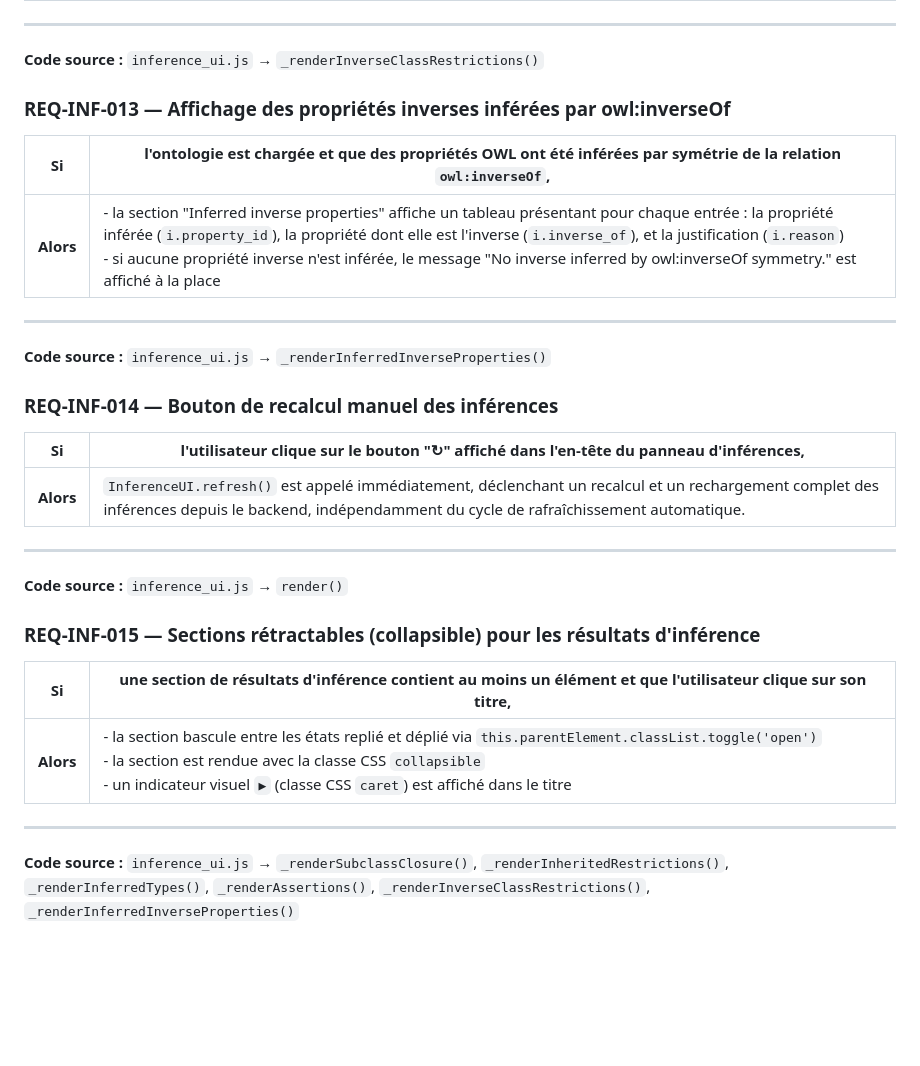
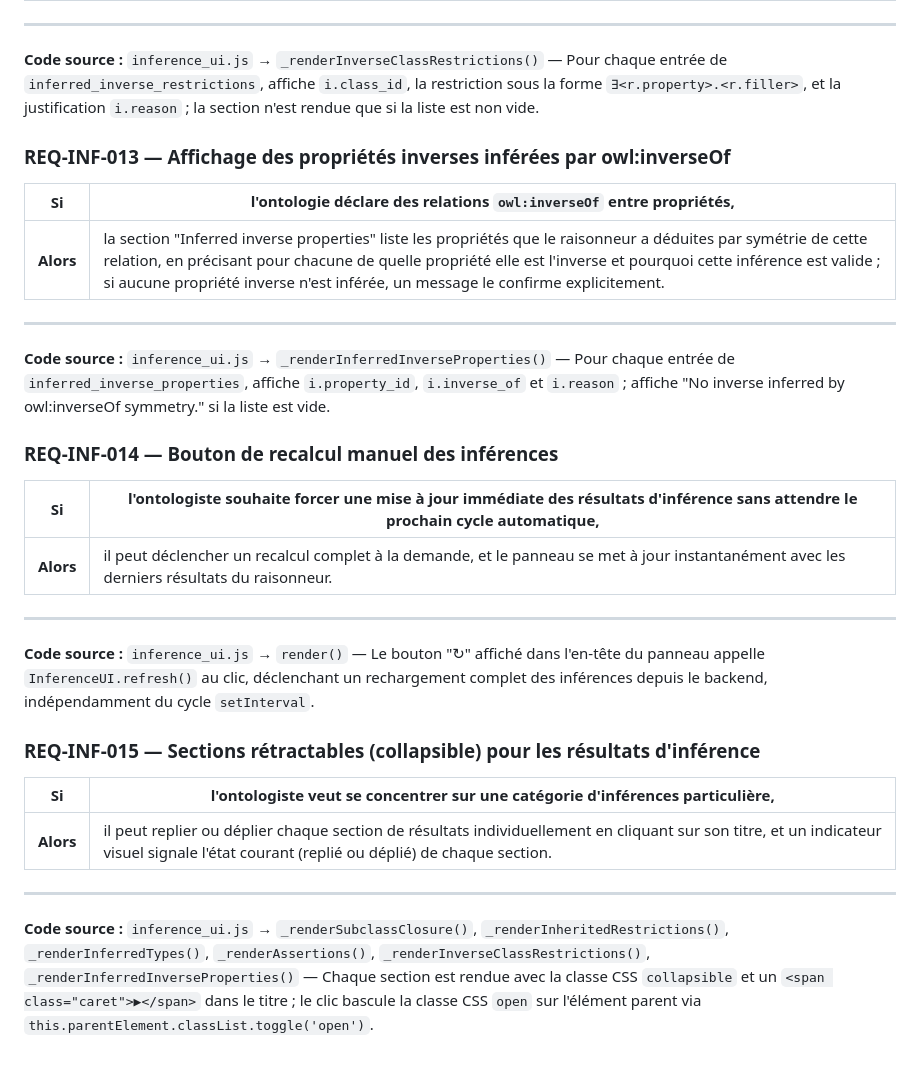
Before and after one commit to MyShivaRepo/swowl, a Markdown page: exigences/Inferences.md, the part around one of its changes. GitHub-like rendering; blank space fills up the shorter version.

```diff
--- a/exigences/Inferences.md
+++ b/exigences/Inferences.md
@@ -163,34 +167,34 @@
 
 ---
 
-**Code source :** `inference_ui.js` → `_renderInverseClassRestrictions()`
+**Code source :** `inference_ui.js` → `_renderInverseClassRestrictions()` — Pour chaque entrée de `inferred_inverse_restrictions`, affiche `i.class_id`, la restriction sous la forme `∃<r.property>.<r.filler>`, et la justification `i.reason` ; la section n'est rendue que si la liste est non vide.
 
 ### REQ-INF-013 — Affichage des propriétés inverses inférées par owl:inverseOf
 
-| **Si** | l'ontologie est chargée et que des propriétés OWL ont été inférées par symétrie de la relation `owl:inverseOf`, |
+| **Si** | l'ontologie déclare des relations `owl:inverseOf` entre propriétés, |
 |---|---|
-| **Alors** | - la section "Inferred inverse properties" affiche un tableau présentant pour chaque entrée : la propriété inférée (`i.property_id`), la propriété dont elle est l'inverse (`i.inverse_of`), et la justification (`i.reason`)<br>- si aucune propriété inverse n'est inférée, le message "No inverse inferred by owl:inverseOf symmetry." est affiché à la place |
+| **Alors** | la section "Inferred inverse properties" liste les propriétés que le raisonneur a déduites par symétrie de cette relation, en précisant pour chacune de quelle propriété elle est l'inverse et pourquoi cette inférence est valide ; si aucune propriété inverse n'est inférée, un message le confirme explicitement. |
 
 ---
 
-**Code source :** `inference_ui.js` → `_renderInferredInverseProperties()`
+**Code source :** `inference_ui.js` → `_renderInferredInverseProperties()` — Pour chaque entrée de `inferred_inverse_properties`, affiche `i.property_id`, `i.inverse_of` et `i.reason` ; affiche "No inverse inferred by owl:inverseOf symmetry." si la liste est vide.
 
 ### REQ-INF-014 — Bouton de recalcul manuel des inférences
 
-| **Si** | l'utilisateur clique sur le bouton "↻" affiché dans l'en-tête du panneau d'inférences, |
+| **Si** | l'ontologiste souhaite forcer une mise à jour immédiate des résultats d'inférence sans attendre le prochain cycle automatique, |
 |---|---|
-| **Alors** | `InferenceUI.refresh()` est appelé immédiatement, déclenchant un recalcul et un rechargement complet des inférences depuis le backend, indépendamment du cycle de rafraîchissement automatique. |
+| **Alors** | il peut déclencher un recalcul complet à la demande, et le panneau se met à jour instantanément avec les derniers résultats du raisonneur. |
 
 ---
 
-**Code source :** `inference_ui.js` → `render()`
+**Code source :** `inference_ui.js` → `render()` — Le bouton "↻" affiché dans l'en-tête du panneau appelle `InferenceUI.refresh()` au clic, déclenchant un rechargement complet des inférences depuis le backend, indépendamment du cycle `setInterval`.
 
 ### REQ-INF-015 — Sections rétractables (collapsible) pour les résultats d'inférence
 
-| **Si** | une section de résultats d'inférence contient au moins un élément **et** que l'utilisateur clique sur son titre, |
+| **Si** | l'ontologiste veut se concentrer sur une catégorie d'inférences particulière, |
 |---|---|
-| **Alors** | - la section bascule entre les états replié et déplié via `this.parentElement.classList.toggle('open')`<br>- la section est rendue avec la classe CSS `collapsible`<br>- un indicateur visuel `▶` (classe CSS `caret`) est affiché dans le titre |
+| **Alors** | il peut replier ou déplier chaque section de résultats individuellement en cliquant sur son titre, et un indicateur visuel signale l'état courant (replié ou déplié) de chaque section. |
 
 ---
 
-**Code source :** `inference_ui.js` → `_renderSubclassClosure()`, `_renderInheritedRestrictions()`, `_renderInferredTypes()`, `_renderAssertions()`, `_renderInverseClassRestrictions()`, `_renderInferredInverseProperties()`
+**Code source :** `inference_ui.js` → `_renderSubclassClosure()`, `_renderInheritedRestrictions()`, `_renderInferredTypes()`, `_renderAssertions()`, `_renderInverseClassRestrictions()`, `_renderInferredInverseProperties()` — Chaque section est rendue avec la classe CSS `collapsible` et un `<span class="caret">▶</span>` dans le titre ; le clic bascule la classe CSS `open` sur l'élément parent via `this.parentElement.classList.toggle('open')`.
```
Also changed, not shown: other parts of exigences/Inferences.md (+41 -37 lines).
